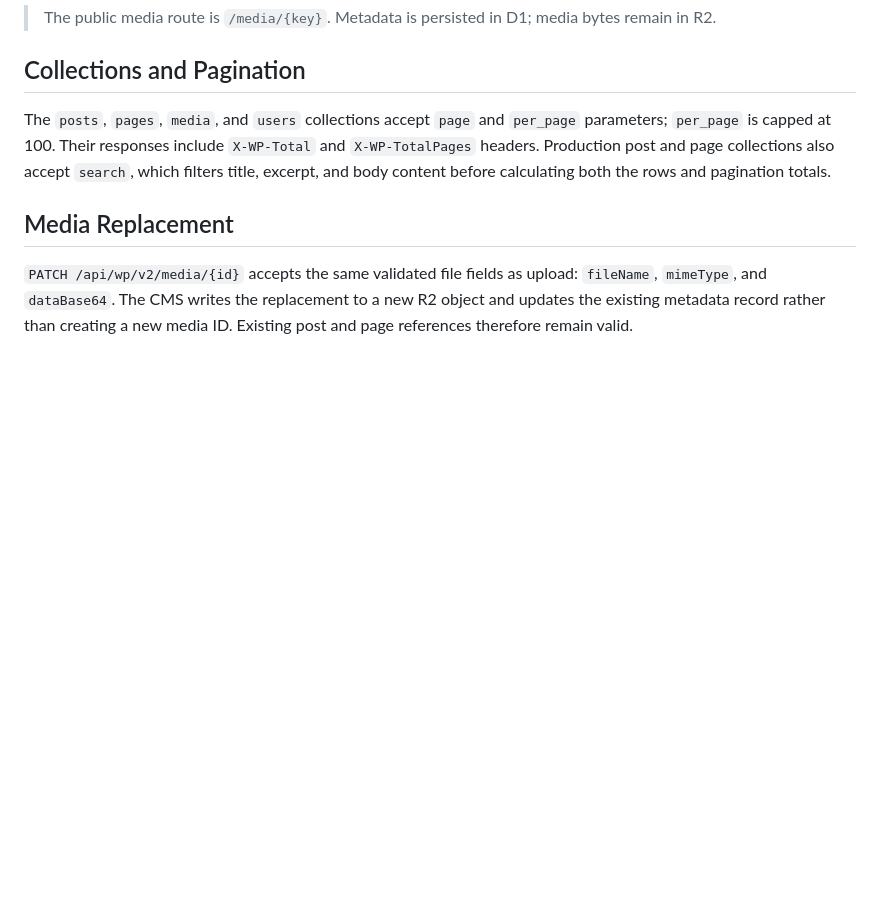
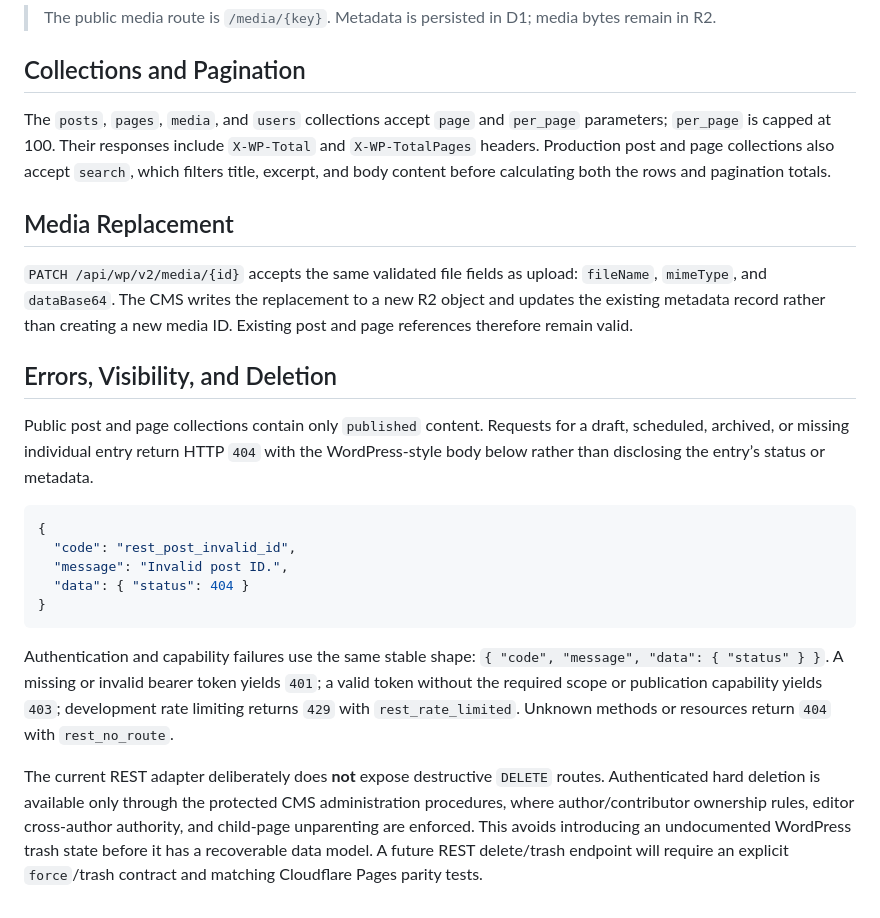
Before and after one commit to mwilliamson54/Cloudflare-CMS, a Markdown page: docs/wordpress-rest-api.md, the part around the change. Rendered like a GitHub page; blank space fills up the shorter version.

Commit message:
Checkpoint: REST documentation increment: the WordPress-compatible API reference now defines stable error payloads, public lifecycle visibility, rate-limit behavior, and the intentional absence of destructive REST delete routes pending a recoverable trash contract. TypeScript and 43 automated tests pass.

````diff
--- a/docs/wordpress-rest-api.md
+++ b/docs/wordpress-rest-api.md
@@ -46,3 +46,19 @@ The `posts`, `pages`, `media`, and `users` collections accept `page` and `per_pa
 ## Media Replacement
 
 `PATCH /api/wp/v2/media/{id}` accepts the same validated file fields as upload: `fileName`, `mimeType`, and `dataBase64`. The CMS writes the replacement to a new R2 object and updates the existing metadata record rather than creating a new media ID. Existing post and page references therefore remain valid.
+
+## Errors, Visibility, and Deletion
+
+Public post and page collections contain only `published` content. Requests for a draft, scheduled, archived, or missing individual entry return HTTP `404` with the WordPress-style body below rather than disclosing the entry’s status or metadata.
+
+```json
+{
+  "code": "rest_post_invalid_id",
+  "message": "Invalid post ID.",
+  "data": { "status": 404 }
+}
+```
+
+Authentication and capability failures use the same stable shape: `{ "code", "message", "data": { "status" } }`. A missing or invalid bearer token yields `401`; a valid token without the required scope or publication capability yields `403`; development rate limiting returns `429` with `rest_rate_limited`. Unknown methods or resources return `404` with `rest_no_route`.
+
+The current REST adapter deliberately does **not** expose destructive `DELETE` routes. Authenticated hard deletion is available only through the protected CMS administration procedures, where author/contributor ownership rules, editor cross-author authority, and child-page unparenting are enforced. This avoids introducing an undocumented WordPress trash state before it has a recoverable data model. A future REST delete/trash endpoint will require an explicit `force`/trash contract and matching Cloudflare Pages parity tests.
````
